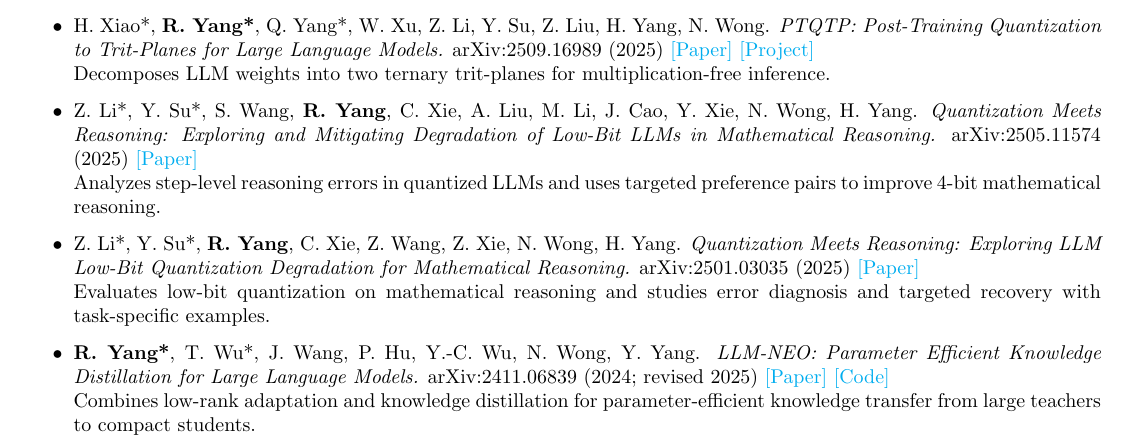
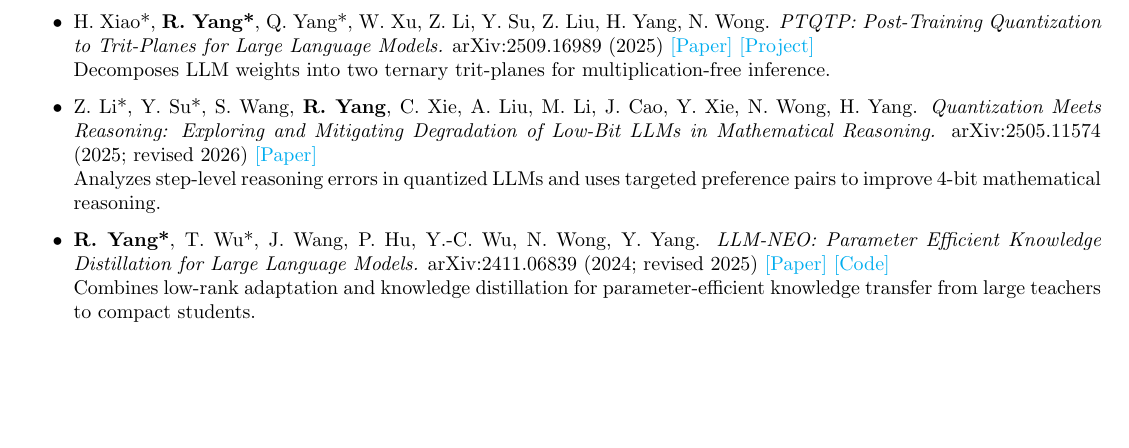
Before and after one commit to Rummyyang/Rummyyang.github.io, a LaTeX CV (cv/runming_yang_cv.tex): part of page 1 of 2 before the commit and part of page 2 of 2 after it, cut so that both start at the same text, the shorter picture padded with empty space. The pictures show the PDF file cv/runming_yang_cv.pdf that the author committed with the source.

Commit message:
Consolidate overlapping quantization studies and prioritize publications

```diff
--- a/cv/runming_yang_cv.tex
+++ b/cv/runming_yang_cv.tex
@@ -39,5 +39,20 @@ Science and Engineering Cross-Innovation Experimental Class
 \textbf{Tencent PCG Social Secure Center}, Algorithm Intern\hfill Nov. 2023 - Jun. 2025\\
 Built domain-specific multimodal datasets; conducted model post-training and evaluation; investigated cross-modal feature fusion.
 \end{rSection}
+\begin{rSection}{Publications}\small
+* indicates equal contribution.\begin{itemize}
+\item\begin{samepage} T. Wu, \textbf{R. Yang}, T. Liu, J. Wang, N. Wong. \textit{Revisiting Model Interpolation for Efficient Reasoning.} ACL 2026 (Main) \href{https://aclanthology.org/2026.acl-long.389/}{[Paper]} \href{https://github.com/wutaiqiang/MI}{[Code]}\\
+A training-free, three-stage interpolation framework between fast- and slow-thinking models for shorter chains of thought.\par\end{samepage}
+\item\begin{samepage} T. Liu*, T. Wu*, \textbf{R. Yang}, S. Sun, J. Wang, Y. Yang. \textit{ProFit: Leveraging High-Value Signals in SFT via Probability-Guided Token Selection.} ACL 2026 (Findings) \href{https://aclanthology.org/2026.findings-acl.755/}{[Paper]} \href{https://github.com/Utaotao/ProFit}{[Code]}\\
+Uses current-policy information to guide token selection and relax token-level alignment during supervised fine-tuning.\par\end{samepage}
+\item\begin{samepage} T. Wu*, Y. Cheng*, C. Ding*, \textbf{R. Yang}, X. Feng, W. Zhou, Z. Liu, N. Wong. \textit{Can We Trust LLMs on Memristors? Diving into Reasoning Ability under Non-Ideality.} COLM 2026 \href{https://arxiv.org/abs/2603.13725}{[Paper]}\\
+Studies how memristor non-idealities affect LLM reasoning and evaluates training-free mitigation strategies.\par\end{samepage}
+\item\begin{samepage} H. Xiao, Q. Yang, D. Xie, W. Xu, Z. Su, \textbf{R. Yang}, H. Liu, W. Zhou, Z. Liu, N. Wong. \textit{Exploring Layer-wise Information Effectiveness for Post-Training Quantization in Small Language Models.} ACL 2026 (Findings) \href{https://aclanthology.org/2026.findings-acl.771/}{[Paper]} \href{https://github.com/HeXiao-55/LieQ-official}{[Project]}\\
+Uses layer-wise information effectiveness to allocate mixed precision across layers for low-bit quantization of small language models.\par\end{samepage}
+\item\begin{samepage} T. Wu, C. Tao, J. Wang, \textbf{R. Yang}, Z. Zhao, N. Wong. \textit{Rethinking Kullback-Leibler Divergence in Knowledge Distillation for Large Language Models.} COLING 2025 (Oral) \href{https://aclanthology.org/2025.coling-main.383/}{[Paper]} \href{https://github.com/wutaiqiang/LLM_KD_AKL}{[Code]}\\
+Compares forward and reverse KL divergence for LLM distillation and introduces Adaptive KL.\par\end{samepage}
+\item\begin{samepage} \textbf{R. Yang}, T. Wu, Y. Yang. \textit{LoCa: Logit Calibration for Knowledge Distillation.} ECAI 2024 \href{https://arxiv.org/abs/2409.04778}{[Paper]}\\
+Calibrates teacher logits for misclassified samples during knowledge distillation.\par\end{samepage}
+\end{itemize}\end{rSection}
 \begin{rSection}{Preprints}\small
 * indicates equal contribution.\begin{itemize}
@@ -49 +58,0 @@ Studies warm-up for on-policy distillation and initializes students with LoRA on
-Transfers fine-tuning updates from a base model to its paired instruction-tuned model.\end{samepage}
@@ -54,9 +58,0 @@ Decomposes LLM weights into two ternary trit-planes for multiplication-free infe
-\begin{samepage}\item Z. Li*, Y. Su*, S. Wang, \textbf{R. Yang}, C. Xie, A. Liu, M. Li, J. Cao, Y. Xie, N. Wong, H. Yang. \textit{Quantization Meets Reasoning: Exploring and Mitigating Degradation of Low-Bit LLMs in Mathematical Reasoning.} arXiv:2505.11574 (2025) \href{https://arxiv.org/abs/2505.11574}{[Paper]}\\
-Analyzes step-level reasoning errors in quantized LLMs and uses targeted preference pairs to improve 4-bit mathematical reasoning.\end{samepage}
-\begin{samepage}\item Z. Li*, Y. Su*, \textbf{R. Yang}, C. Xie, Z. Wang, Z. Xie, N. Wong, H. Yang. \textit{Quantization Meets Reasoning: Exploring LLM Low-Bit Quantization Degradation for Mathematical Reasoning.} arXiv:2501.03035 (2025) \href{https://arxiv.org/abs/2501.03035}{[Paper]}\\
-Evaluates low-bit quantization on mathematical reasoning and studies error diagnosis and targeted recovery with task-specific examples.\end{samepage}
-\begin{samepage}\item \textbf{R. Yang*}, T. Wu*, J. Wang, P. Hu, Y.-C. Wu, N. Wong, Y. Yang. \textit{LLM-NEO: Parameter Efficient Knowledge Distillation for Large Language Models.} arXiv:2411.06839 (2024; revised 2025) \href{https://arxiv.org/abs/2411.06839}{[Paper]} \href{https://github.com/yang3121099/LLM-Neo}{[Code]}\\
-Combines low-rank adaptation and knowledge distillation for parameter-efficient knowledge transfer from large teachers to compact students.\end{samepage}
-\end{itemize}\end{rSection}
-\begin{rSection}{Publications}\small
-* indicates equal contribution.\begin{itemize}
@@ -75,3 +60,16 @@ Calibrates teacher logits for misclassified samples during knowledge distillatio
+Co-designs ultra-low-bit post-training quantization and lookup-table CUDA kernels for efficient LLM inference.\par\end{samepage}
+\item\begin{samepage} T. Liu*, T. Wu*, M. Zheng, X. Luo, \textbf{R. Yang}, X. Yang, J. Wang, Y. Yang. \textit{Simple-OPD: Demystifying Warm-up for On-policy Distillation.} arXiv:2608.06802 (2026) \href{https://arxiv.org/abs/2608.06802}{[Paper]} \href{https://github.com/Utaotao/Simple-OPD}{[Code]}\\
+Studies warm-up for on-policy distillation and initializes students with LoRA on teacher-generated chains of thought.\par\end{samepage}
+\item\begin{samepage} T. Wu*, \textbf{R. Yang*}, J. Li, P. Hu, Y.-C. Wu, N. Wong, Y. Yang. \textit{Shadow-FT: Tuning Instruct Model via Training on Paired Base Model.} arXiv:2505.12716 (2025) \href{https://arxiv.org/abs/2505.12716}{[Paper]} \href{https://github.com/wutaiqiang/Shadow-FT}{[Code]}\\
+Transfers fine-tuning updates from a base model to its paired instruction-tuned model.\par\end{samepage}
+\item\begin{samepage} T. Wu, \textbf{R. Yang}, T. Liu, J. Wang, Z. Xu, N. Wong. \textit{Timber: Training-free Instruct Model Refining with Base via Effective Rank.} arXiv:2509.23595 (2025) \href{https://arxiv.org/abs/2509.23595}{[Paper]} \href{https://github.com/wutaiqiang/Timber}{[Code]}\\
+Uses effective rank to analyze post-training weight changes and refine instruction-tuned models without additional training.\par\end{samepage}
+\item\begin{samepage} H. Xiao*, \textbf{R. Yang*}, Q. Yang*, W. Xu, Z. Li, Y. Su, Z. Liu, H. Yang, N. Wong. \textit{PTQTP: Post-Training Quantization to Trit-Planes for Large Language Models.} arXiv:2509.16989 (2025) \href{https://arxiv.org/abs/2509.16989}{[Paper]} \href{https://github.com/HeXiao-55/PTQTP}{[Project]}\\
+Decomposes LLM weights into two ternary trit-planes for multiplication-free inference.\par\end{samepage}
+\item\begin{samepage} Z. Li*, Y. Su*, S. Wang, \textbf{R. Yang}, C. Xie, A. Liu, M. Li, J. Cao, Y. Xie, N. Wong, H. Yang. \textit{Quantization Meets Reasoning: Exploring and Mitigating Degradation of Low-Bit LLMs in Mathematical Reasoning.} arXiv:2505.11574 (2025; revised 2026) \href{https://arxiv.org/abs/2505.11574}{[Paper]}\\
+Analyzes step-level reasoning errors in quantized LLMs and uses targeted preference pairs to improve 4-bit mathematical reasoning.\par\end{samepage}
+\item\begin{samepage} \textbf{R. Yang*}, T. Wu*, J. Wang, P. Hu, Y.-C. Wu, N. Wong, Y. Yang. \textit{LLM-NEO: Parameter Efficient Knowledge Distillation for Large Language Models.} arXiv:2411.06839 (2024; revised 2025) \href{https://arxiv.org/abs/2411.06839}{[Paper]} \href{https://github.com/yang3121099/LLM-Neo}{[Code]}\\
+Combines low-rank adaptation and knowledge distillation for parameter-efficient knowledge transfer from large teachers to compact students.\par\end{samepage}
 \end{itemize}\end{rSection}
 \par\vspace{2pt}{\parfillskip=0pt\noindent\rule{\linewidth}{0.4pt}\par}
 \begin{center}\footnotesize Last updated: 2026.10.13\end{center}
```
Also changed, not shown: cv/runming_yang_cv.pdf, cv/runming_yang_cv.tex (22 more changed lines), 2 other files.
